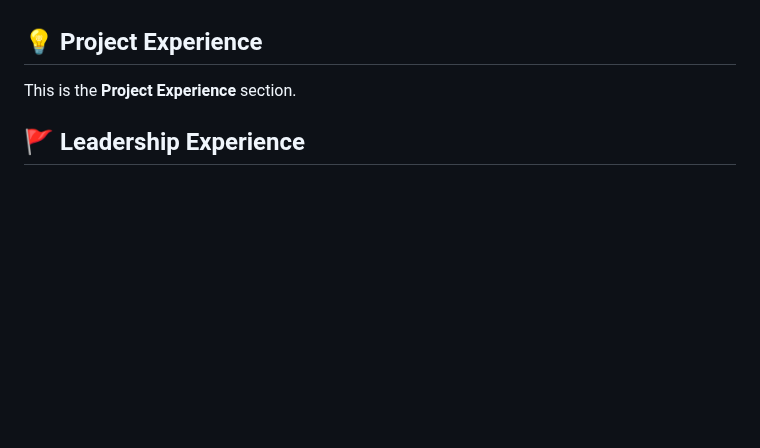
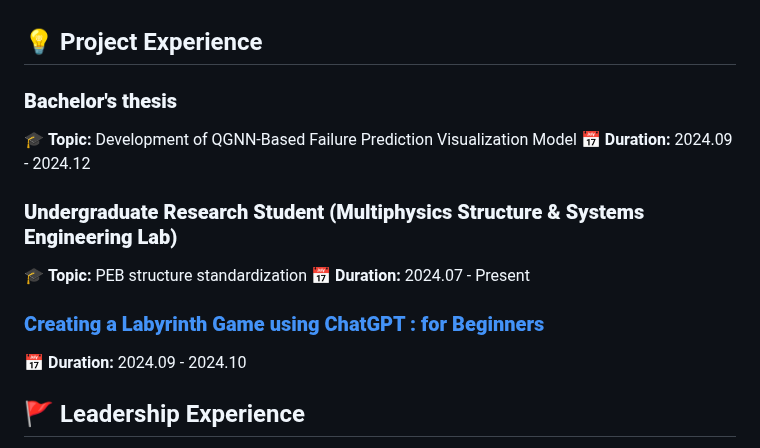
Before and after one commit to iseungsang01/github.io, a Markdown page: README.md, the part around the change. Rendered like a GitHub page; blank space fills up the shorter version.

```diff
--- a/README.md
+++ b/README.md
@@ -51,7 +51,17 @@ Seoul National University
 
 
 ## 💡 Project Experience
-This is the **Project Experience** section.
+### **Bachelor's thesis**
+🎓 **Topic:** Development of QGNN-Based Failure Prediction Visualization Model
+📅 **Duration:** 2024.09 - 2024.12
+
+### **Undergraduate Research Student (Multiphysics Structure & Systems Engineering Lab)**
+🎓 **Topic:** PEB structure standardization
+📅 **Duration:** 2024.07 - Present
+
+### **[Creating a Labyrinth Game using ChatGPT : for Beginners](https://www.thelabyrinth.co.kr/labyrinth/laby/viewLabyrinth.do?labyrinthSeqn=6342)**
+📅 **Duration:** 2024.09 - 2024.10
+
 
 ## 🚩 Leadership Experience
 **Team Manager** - Rural Water Systems Engineering and Design, Bio-Environment Control Engineering Subject (2024.09 - Present)
```
